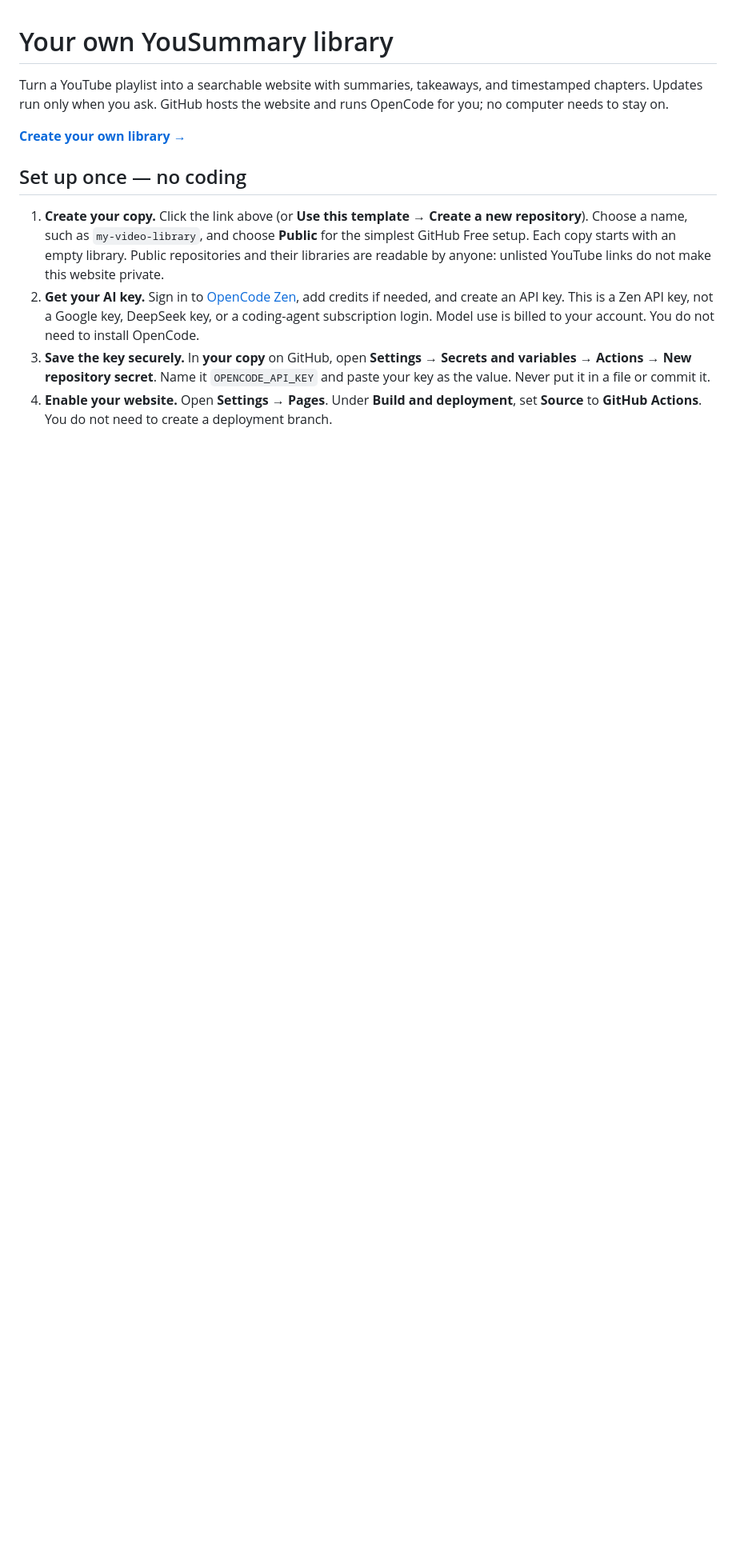
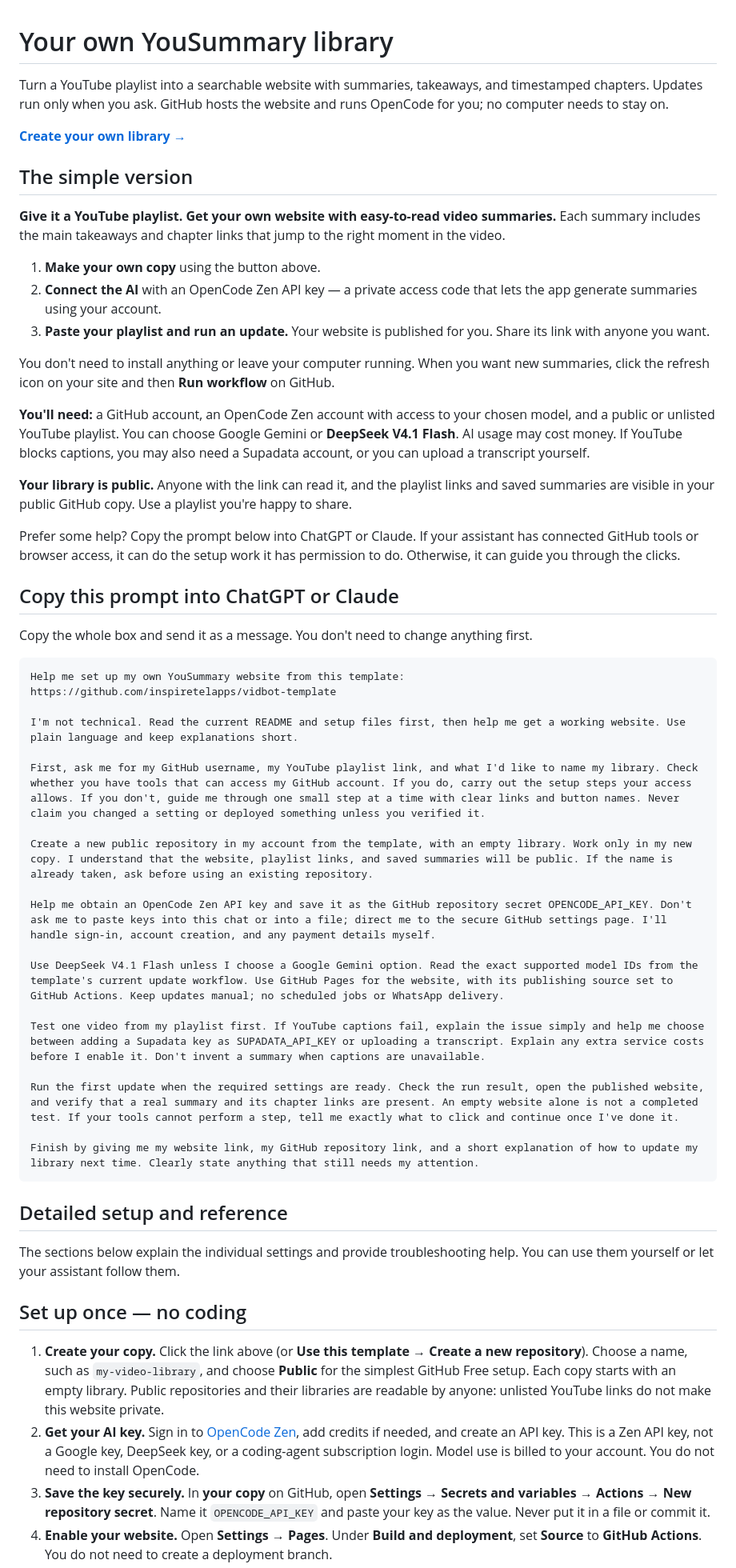
Before and after one commit to inspiretelapps/vidbot-template, a Markdown page: README.md, the part around the change. Shown at 80% size. Drawn GitHub-style; blank space fills up the shorter version.

Commit message:
Add plain-language quick start and copyable AI setup prompt

````diff
--- a/README.md
+++ b/README.md
@@ -3,6 +3,51 @@
 Turn a YouTube playlist into a searchable website with summaries, takeaways, and timestamped chapters. Updates run only when you ask. GitHub hosts the website and runs OpenCode for you; no computer needs to stay on.
 
 [**Create your own library →**](https://github.com/inspiretelapps/vidbot-template/generate)
+
+## The simple version
+
+**Give it a YouTube playlist. Get your own website with easy-to-read video summaries.** Each summary includes the main takeaways and chapter links that jump to the right moment in the video.
+
+1. **Make your own copy** using the button above.
+2. **Connect the AI** with an OpenCode Zen API key — a private access code that lets the app generate summaries using your account.
+3. **Paste your playlist and run an update.** Your website is published for you. Share its link with anyone you want.
+
+You don't need to install anything or leave your computer running. When you want new summaries, click the refresh icon on your site and then **Run workflow** on GitHub.
+
+**You'll need:** a GitHub account, an OpenCode Zen account with access to your chosen model, and a public or unlisted YouTube playlist. You can choose Google Gemini or **DeepSeek V4.1 Flash**. AI usage may cost money. If YouTube blocks captions, you may also need a Supadata account, or you can upload a transcript yourself.
+
+**Your library is public.** Anyone with the link can read it, and the playlist links and saved summaries are visible in your public GitHub copy. Use a playlist you're happy to share.
+
+Prefer some help? Copy the prompt below into ChatGPT or Claude. If your assistant has connected GitHub tools or browser access, it can do the setup work it has permission to do. Otherwise, it can guide you through the clicks.
+
+## Copy this prompt into ChatGPT or Claude
+
+Copy the whole box and send it as a message. You don't need to change anything first.
+
+```text
+Help me set up my own YouSummary website from this template:
+https://github.com/inspiretelapps/vidbot-template
+
+I'm not technical. Read the current README and setup files first, then help me get a working website. Use plain language and keep explanations short.
+
+First, ask me for my GitHub username, my YouTube playlist link, and what I'd like to name my library. Check whether you have tools that can access my GitHub account. If you do, carry out the setup steps your access allows. If you don't, guide me through one small step at a time with clear links and button names. Never claim you changed a setting or deployed something unless you verified it.
+
+Create a new public repository in my account from the template, with an empty library. Work only in my new copy. I understand that the website, playlist links, and saved summaries will be public. If the name is already taken, ask before using an existing repository.
+
+Help me obtain an OpenCode Zen API key and save it as the GitHub repository secret OPENCODE_API_KEY. Don't ask me to paste keys into this chat or into a file; direct me to the secure GitHub settings page. I'll handle sign-in, account creation, and any payment details myself.
+
+Use DeepSeek V4.1 Flash unless I choose a Google Gemini option. Read the exact supported model IDs from the template's current update workflow. Use GitHub Pages for the website, with its publishing source set to GitHub Actions. Keep updates manual; no scheduled jobs or WhatsApp delivery.
+
+Test one video from my playlist first. If YouTube captions fail, explain the issue simply and help me choose between adding a Supadata key as SUPADATA_API_KEY or uploading a transcript. Explain any extra service costs before I enable it. Don't invent a summary when captions are unavailable.
+
+Run the first update when the required settings are ready. Check the run result, open the published website, and verify that a real summary and its chapter links are present. An empty website alone is not a completed test. If your tools cannot perform a step, tell me exactly what to click and continue once I've done it.
+
+Finish by giving me my website link, my GitHub repository link, and a short explanation of how to update my library next time. Clearly state anything that still needs my attention.
+```
+
+## Detailed setup and reference
+
+The sections below explain the individual settings and provide troubleshooting help. You can use them yourself or let your assistant follow them.
 
 ## Set up once — no coding
 
````
